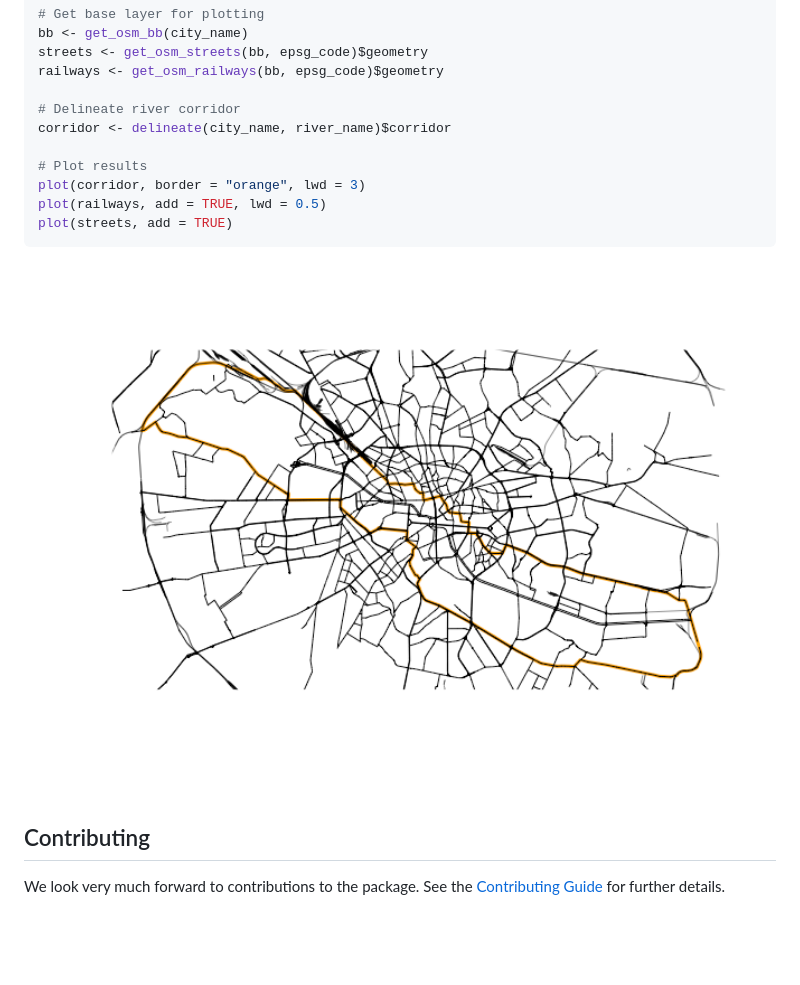
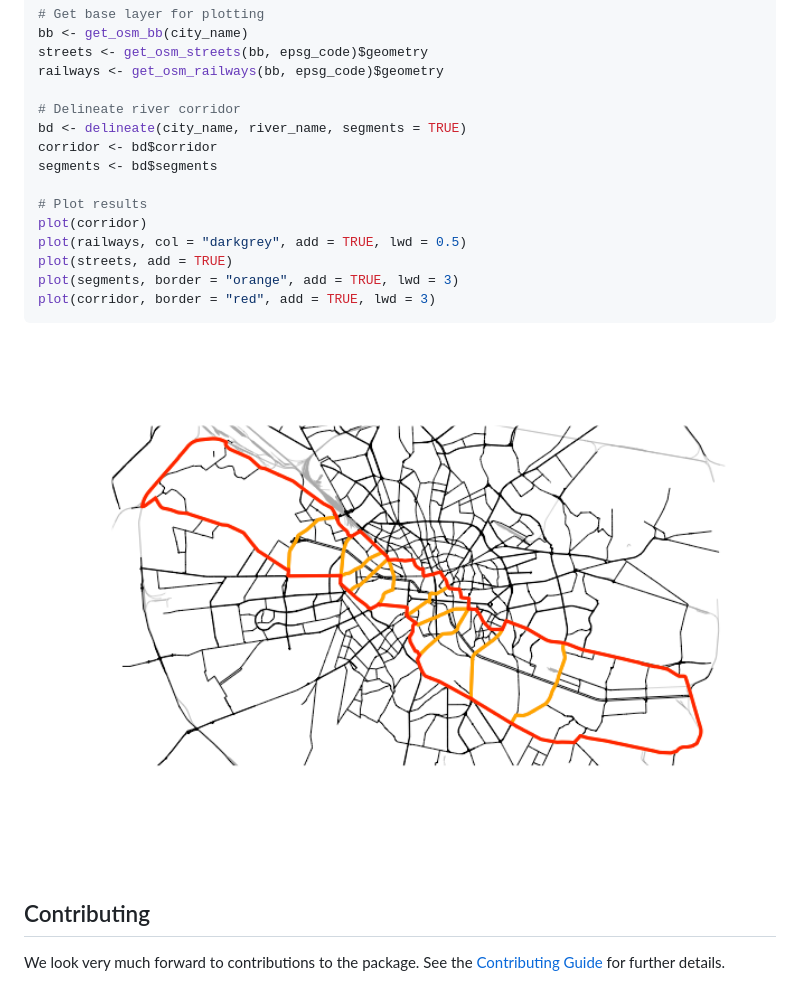
Before and after one commit to CityRiverSpaces/rcrisp, a Markdown page: README.md, the part around the change. Rendered like a GitHub page; pictures changed too: man/figures/README-example-1.png; blank space fills up the shorter version.

Commit message:
Update README example to show segments

````diff
--- a/README.md
+++ b/README.md
@@ -49,12 +49,16 @@ streets <- get_osm_streets(bb, epsg_code)$geometry
 railways <- get_osm_railways(bb, epsg_code)$geometry
 
 # Delineate river corridor
-corridor <- delineate(city_name, river_name)$corridor
+bd <- delineate(city_name, river_name, segments = TRUE)
+corridor <- bd$corridor
+segments <- bd$segments
 
 # Plot results
-plot(corridor, border = "orange", lwd = 3)
-plot(railways, add = TRUE, lwd = 0.5)
+plot(corridor)
+plot(railways, col = "darkgrey", add = TRUE, lwd = 0.5)
 plot(streets, add = TRUE)
+plot(segments, border = "orange", add = TRUE, lwd = 3)
+plot(corridor, border = "red", add = TRUE, lwd = 3)
 ```
 
 <img src="man/figures/README-example-1.png" width="100%" />
````
Also changed, not shown: 1 other file.
